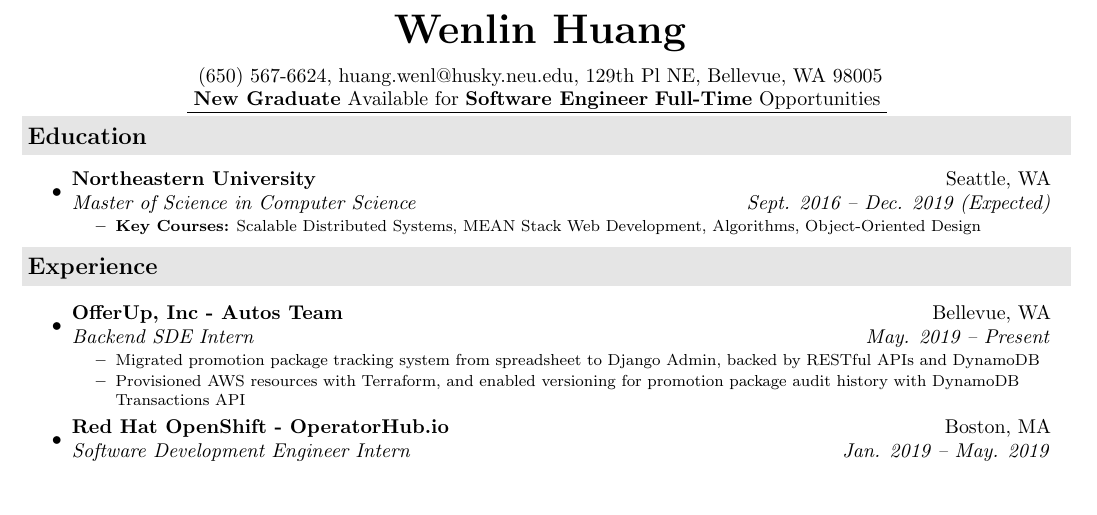
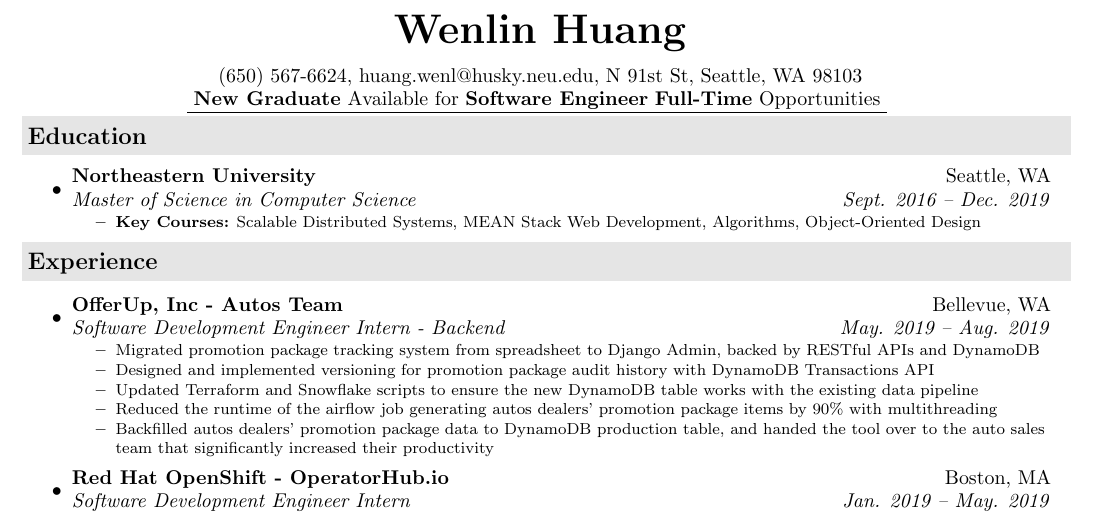
Before and after one commit to jeremylinlin/resume-wenlin-huang, a LaTeX document (src/Wenlin Huang - Software Engineer.tex): part of the page, cut so that both start at the same text, the shorter picture padded with empty space. Compiled offline with pdfLaTeX.

Commit message:
Add OfferUp internship

```diff
--- a/src/Wenlin Huang - Software Engineer.tex
+++ b/src/Wenlin Huang - Software Engineer.tex
@@ -65,7 +65,7 @@
 
     (650) 567-6624,
     \href {mailto:huang.wenl@husky.neu.edu} {huang.wenl@husky.neu.edu},
-    {129th Pl NE, Bellevue, WA 98005} \\
+    {N 91st St, Seattle, WA 98103} \\
 
     {
         \underline{
@@ -94,7 +94,7 @@
         }
         {Seattle, WA}
         {Master of Science in Computer Science}
-        {Sept. 2016 -- Dec. 2019 (Expected)}
+        {Sept. 2016 -- Dec. 2019}
         {\footnotesize
         \begin{itemize}
             \resitem
@@ -123,16 +123,27 @@
             {OfferUp, Inc - Autos Team}
         }
         {Bellevue, WA}
-        {Backend SDE Intern}
-        {May. 2019 -- Present}
+        {Software Development Engineer Intern - Backend}
+        {May. 2019 -- Aug. 2019}
         {\footnotesize
         \begin{itemize} %[leftmargin=0.15in]
             \resitem
             {Migrated promotion package tracking system from spreadsheet to Django Admin,
             backed by RESTful APIs and DynamoDB}
             \resitem
-            {Provisioned AWS resources with Terraform, and enabled versioning for
-            promotion package audit history with DynamoDB Transactions API}
+            {Designed and implemented versioning for promotion package audit history with
+            \href{https://docs.aws.amazon.com/amazondynamodb/latest/developerguide/transactions.html}
+                 {DynamoDB Transactions API}
+            }
+            \resitem
+            {Updated Terraform and Snowflake scripts to ensure
+            the new DynamoDB table works with the existing data pipeline}
+            \resitem
+            {Reduced the runtime of the airflow job generating autos dealers' promotion package items
+            by 90\% with multithreading}
+            \resitem
+            {Backfilled autos dealers' promotion package data to DynamoDB production table, and
+            handed the tool over to the auto sales team that significantly increased their productivity}
         \end{itemize}
         }
 
```
Also changed, not shown: out/Wenlin Huang - Software Engineer.pdf, out/Wenlin Huang - Software Engineer.png. Lines whose indentation alone changed are shown as unchanged.
